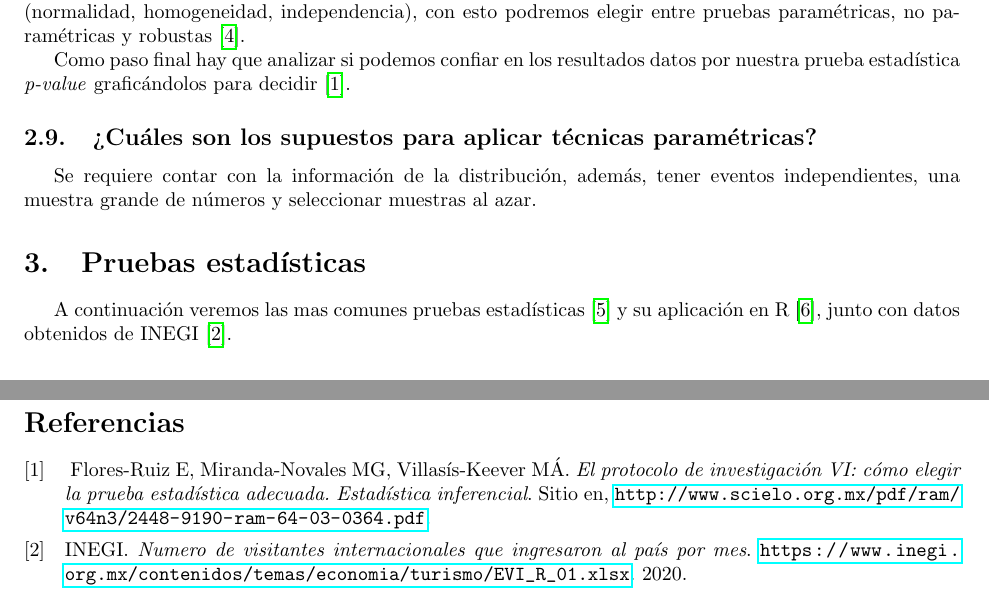
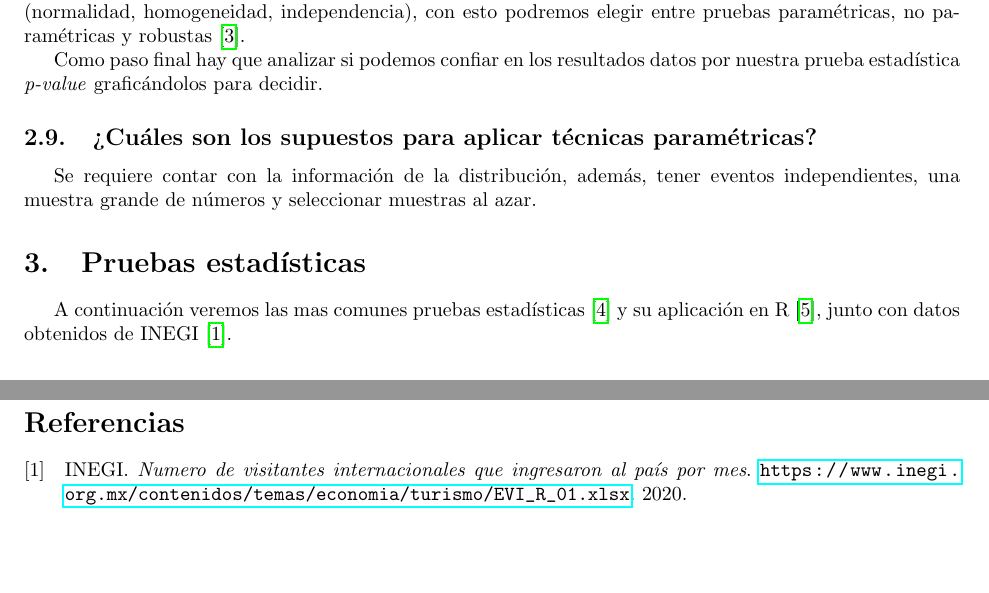
Before and after one commit to joaquin3600/Modelos_Probabilistas_Aplicados, a LaTeX problem sheet (Tarea_6/Reporte.tex): two parts of pages 2 and 6 of 6, joined at a grey line, cut so that both start at the same text, the shorter picture padded with empty space. Compiled offline with pdfLaTeX.

Commit message:
correciones

```diff
--- a/Tarea_6/Reporte.tex
+++ b/Tarea_6/Reporte.tex
@@ -109,7 +109,7 @@ También hay analizar qué tipo de muestras tenemos, si es que son independiente
 
 La siguiente pregunta que debemos contestar es ¿qué tipo de datos tenemos? ya sean variables cualitativas o cuantitativas, al tener estos datos debemos corroborar si nuestros datos cumplen o no con los supuestos (normalidad, homogeneidad, independencia), con esto podremos elegir entre pruebas paramétricas, no paramétricas y robustas \cite{Articulo_3}.
 
-Como paso final hay que analizar si podemos confiar en los resultados datos por nuestra prueba estadística \textit{p-value} graficándolos para decidir \cite{Articulo_4}.
+Como paso final hay que analizar si podemos confiar en los resultados datos por nuestra prueba estadística \textit{p-value} graficándolos para decidir.
 \subsection{¿Cuáles son los supuestos para aplicar técnicas paramétricas?}
 Se requiere contar con la información de la distribución, además, tener eventos independientes, una muestra grande de números y seleccionar muestras al azar.
 
```
Also changed, not shown: Tarea_6/Reporte.pdf.
